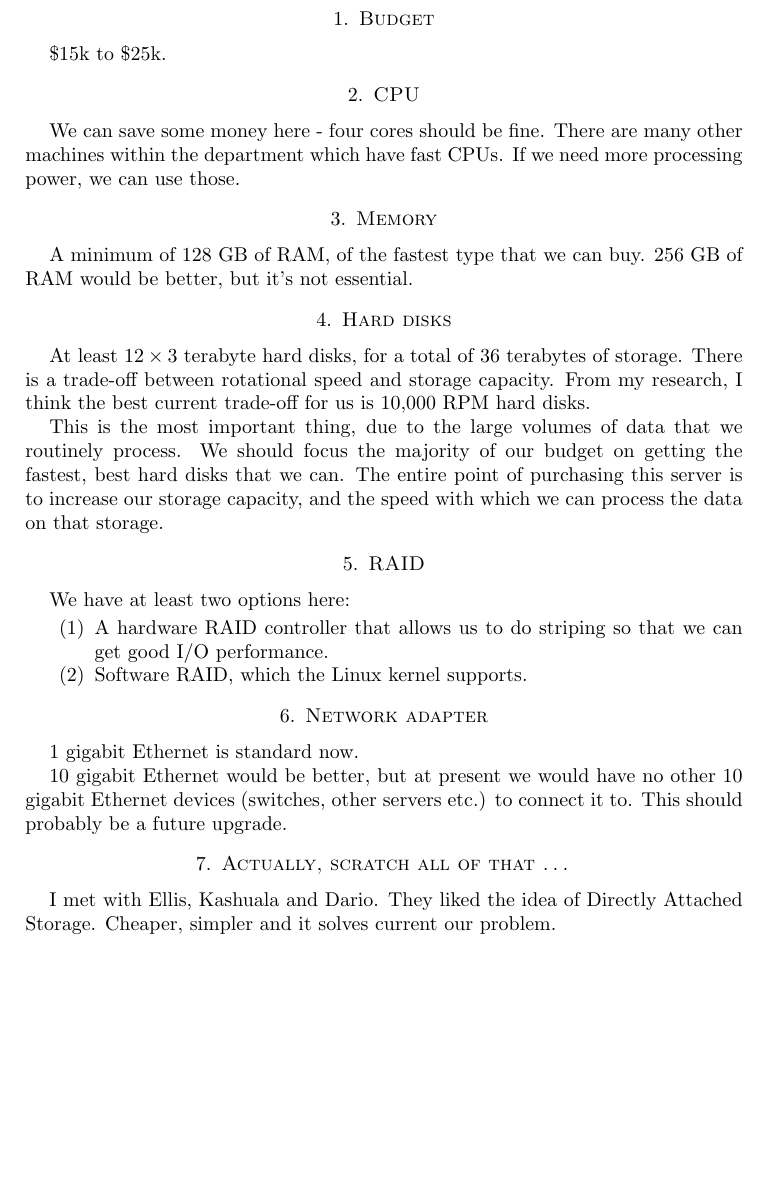
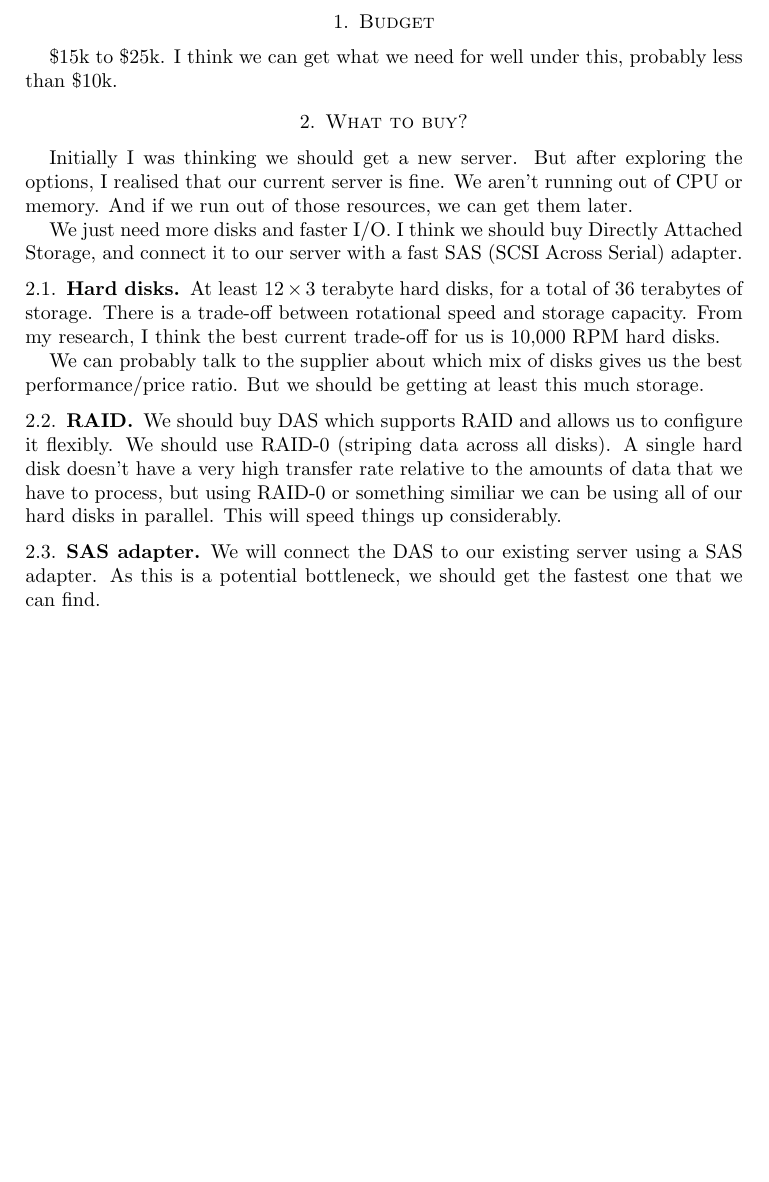
Before and after one commit to certifiedwaif/phd, a LaTeX paper (Server_specifications.tex): part of the page, cut so that both start at the same text. Compiled offline with pdfLaTeX.

Commit message:
Finished making edits about the DAS.

```diff
--- a/Server_specifications.tex
+++ b/Server_specifications.tex
@@ -3,46 +3,33 @@
 \title{Server specifications}
 \begin{document}
 \section{Budget}
-\$15k to \$25k.
+\$15k to \$25k. I think we can get what we need for well under this, probably less than \$10k.
 
-\section{CPU}
-We can save some money here - four cores should be fine. There
-are many other machines within the department which have fast
-CPUs. If we need more processing power, we can use those.
+\section{What to buy?}
+Initially I was thinking we should get a new server. But after exploring the options, I
+realised that our current server is fine. We aren't running out of CPU or memory. And if we
+run out of those resources, we can get them later.
 
-\section{Memory}
-A minimum of 128 GB of RAM, of the fastest type that we can buy.
-256 GB of RAM would be better, but it's not essential.
+We just need more disks and faster I/O. I think we should buy Directly Attached Storage, and
+connect it to our server with a fast SAS (SCSI Across Serial) adapter.
 
-\section{Hard disks}
+\subsection{Hard disks}
 At least $12 \times 3$ terabyte hard disks, for a total of 36 terabytes of storage.
 There is a trade-off between rotational speed and storage capacity. From my
 research, I think the best current trade-off for us is 10,000 RPM hard disks.
 
-This is the most important thing, due to the large volumes of data that we
-routinely process. We should focus the majority of our budget on
-getting the fastest, best hard disks that we can. The entire point of
-purchasing this server is to increase our storage capacity, and the
-speed with which we can process the data on that storage.
+We can probably talk to the supplier about which mix of disks gives us the best
+performance/price ratio. But we should be getting at least this much storage.
 
-\section{RAID}
-We have at least two options here:
+\subsection{RAID}
+We should buy DAS which supports RAID and allows us to configure it flexibly. We should use
+RAID-0 (striping data across all disks). A single hard disk doesn't have a very high transfer
+rate relative to the amounts of data that we have to process, but using RAID-0 or something
+similiar we can be using all of our hard disks in parallel. This will speed things up
+considerably.
 
-\begin{enumerate}
-\item A hardware RAID controller that allows us to do striping so that
-we can get good I/O performance.
-\item Software RAID, which the Linux kernel supports.
-\end{enumerate}
-
-\section{Network adapter}
-1 gigabit Ethernet is standard now.
-
-10 gigabit Ethernet would be better, but at present we would have no
-other 10 gigabit Ethernet devices (switches, other servers etc.) to
-connect it to. This should probably be a future upgrade.
-
-\section{Actually, scratch all of that \ldots}
-I met with Ellis, Kashuala and Dario. They liked the idea of Directly Attached
-Storage. Cheaper, simpler and it solves current our problem.
+\subsection{SAS adapter}
+We will connect the DAS to our existing server using a SAS adapter. As this is a potential
+bottleneck, we should get the fastest one that we can find.
 
 \end{document}
```
